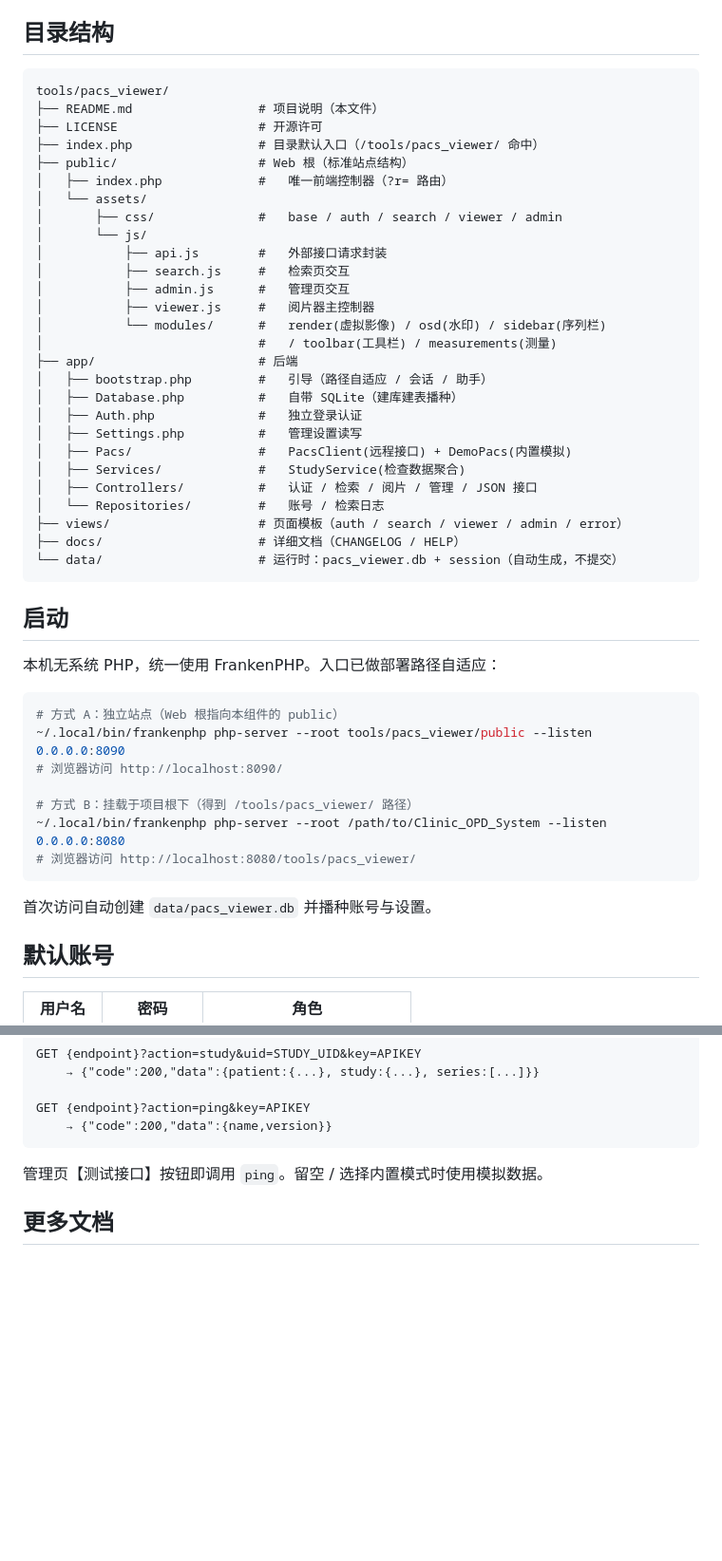
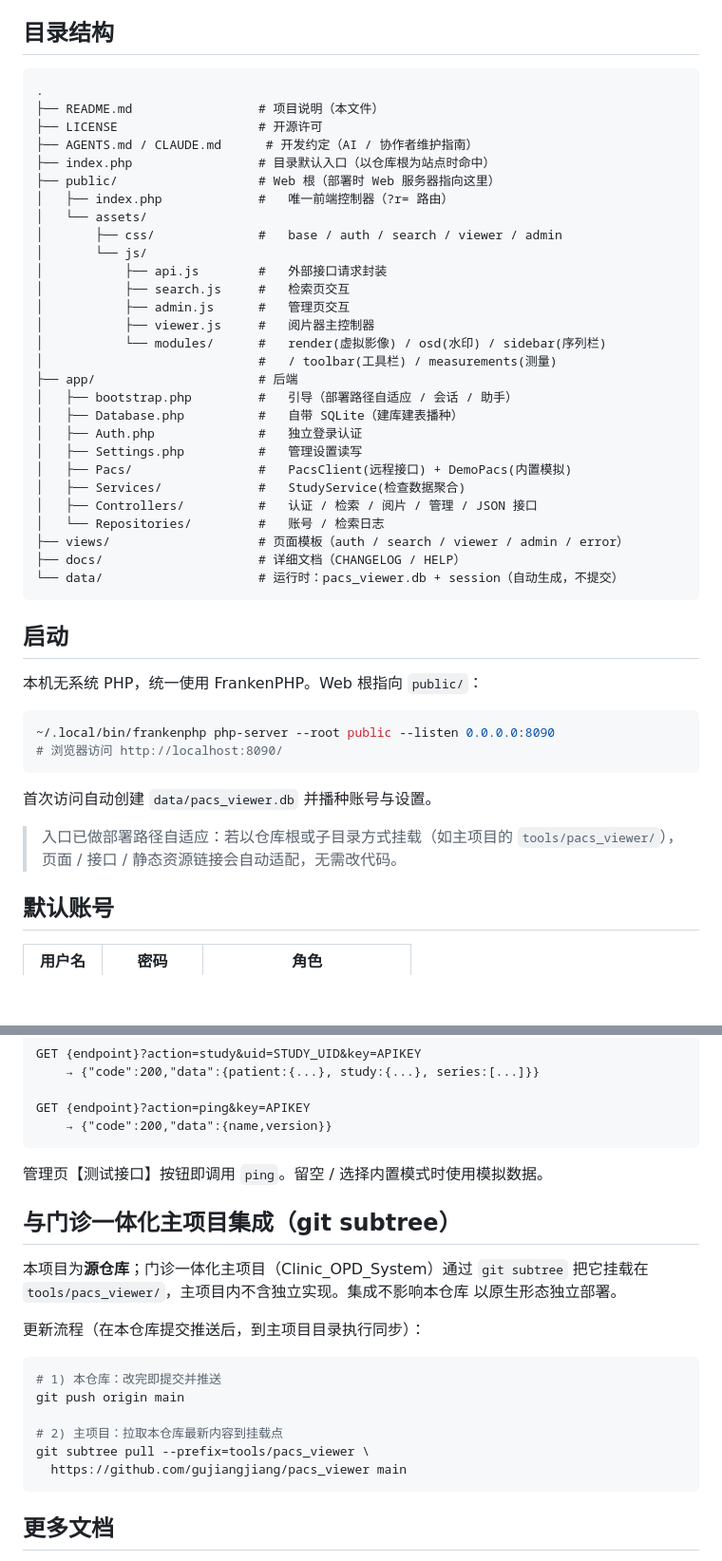
Before and after one commit to gujiangjiang/Clinic_OPD_System, a Markdown page: README.md, 2 parts joined by grey strips. Shown at 95% size. GitHub-like rendering; blank space fills up the shorter version.

Commit message:
docs: README 与 HELP 改为独立项目原生形态
本项目已完全独立：以仓库根为项目根、Web 根为 public/。
- README：目录结构、启动命令、与主项目集成（git subtree）章节按原生形态重写
- HELP：启动、部署 Nginx 示例、集成说明同步为原生视角

````diff
--- a/README.md
+++ b/README.md
@@ -28,11 +32,12 @@
 ## 目录结构
 
 ```
-tools/pacs_viewer/
+.
 ├── README.md                 # 项目说明（本文件）
 ├── LICENSE                   # 开源许可
-├── index.php                 # 目录默认入口（/tools/pacs_viewer/ 命中）
-├── public/                   # Web 根（标准站点结构）
+├── AGENTS.md / CLAUDE.md      # 开发约定（AI / 协作者维护指南）
+├── index.php                 # 目录默认入口（以仓库根为站点时命中）
+├── public/                   # Web 根（部署时 Web 服务器指向这里）
 │   ├── index.php             #   唯一前端控制器（?r= 路由）
 │   └── assets/
 │       ├── css/              #   base / auth / search / viewer / admin
@@ -44,7 +49,7 @@ tools/pacs_viewer/
 │           └── modules/      #   render(虚拟影像) / osd(水印) / sidebar(序列栏)
 │                             #   / toolbar(工具栏) / measurements(测量)
 ├── app/                      # 后端
-│   ├── bootstrap.php         #   引导（路径自适应 / 会话 / 助手）
+│   ├── bootstrap.php         #   引导（部署路径自适应 / 会话 / 助手）
 │   ├── Database.php          #   自带 SQLite（建库建表播种）
 │   ├── Auth.php              #   独立登录认证
 │   ├── Settings.php          #   管理设置读写
@@ -59,19 +64,17 @@ tools/pacs_viewer/
 
 ## 启动
 
-本机无系统 PHP，统一使用 FrankenPHP。入口已做部署路径自适应：
+本机无系统 PHP，统一使用 FrankenPHP。Web 根指向 `public/`：
 
 ```bash
-# 方式 A：独立站点（Web 根指向本组件的 public）
-~/.local/bin/frankenphp php-server --root tools/pacs_viewer/public --listen 0.0.0.0:8090
+~/.local/bin/frankenphp php-server --root public --listen 0.0.0.0:8090
 # 浏览器访问 http://localhost:8090/
-
-# 方式 B：挂载于项目根下（得到 /tools/pacs_viewer/ 路径）
-~/.local/bin/frankenphp php-server --root /path/to/Clinic_OPD_System --listen 0.0.0.0:8080
-# 浏览器访问 http://localhost:8080/tools/pacs_viewer/
 ```
 
 首次访问自动创建 `data/pacs_viewer.db` 并播种账号与设置。
+
+> 入口已做部署路径自适应：若以仓库根或子目录方式挂载（如主项目的
+> `tools/pacs_viewer/`），页面 / 接口 / 静态资源链接会自动适配，无需改代码。
 
 ## 默认账号
 
@@ -100,6 +103,23 @@ GET {endpoint}?action=ping&key=APIKEY
 
 管理页【测试接口】按钮即调用 `ping`。留空 / 选择内置模式时使用模拟数据。
 
+## 与门诊一体化主项目集成（git subtree）
+
+本项目为**源仓库**；门诊一体化主项目（Clinic_OPD_System）通过 `git subtree`
+把它挂载在 `tools/pacs_viewer/`，主项目内不含独立实现。集成不影响本仓库
+以原生形态独立部署。
+
+更新流程（在本仓库提交推送后，到主项目目录执行同步）：
+
+```bash
+# 1) 本仓库：改完即提交并推送
+git push origin main
+
+# 2) 主项目：拉取本仓库最新内容到挂载点
+git subtree pull --prefix=tools/pacs_viewer \
+  https://github.com/gujiangjiang/pacs_viewer main
+```
+
 ## 更多文档
 
 - [更新日志 CHANGELOG](./docs/CHANGELOG.md)
````
Also changed, not shown: other parts of README.md (+6 -2 lines), docs/HELP.md (+31 -11 lines).
